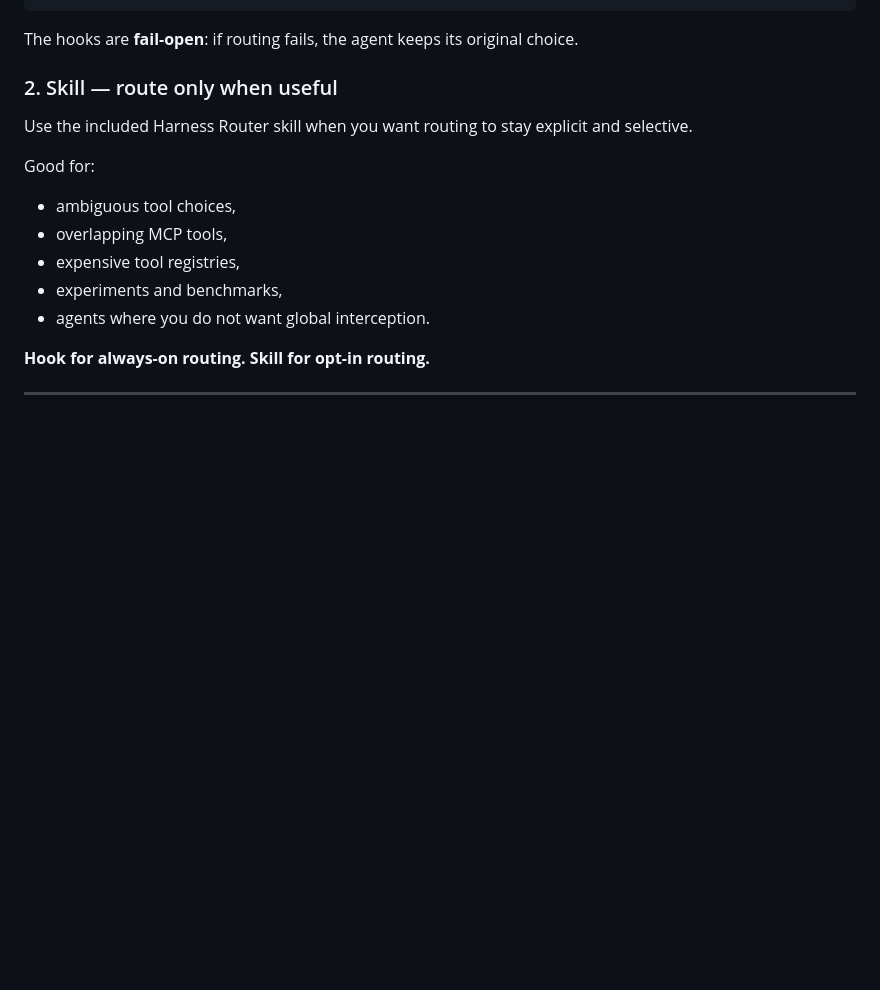
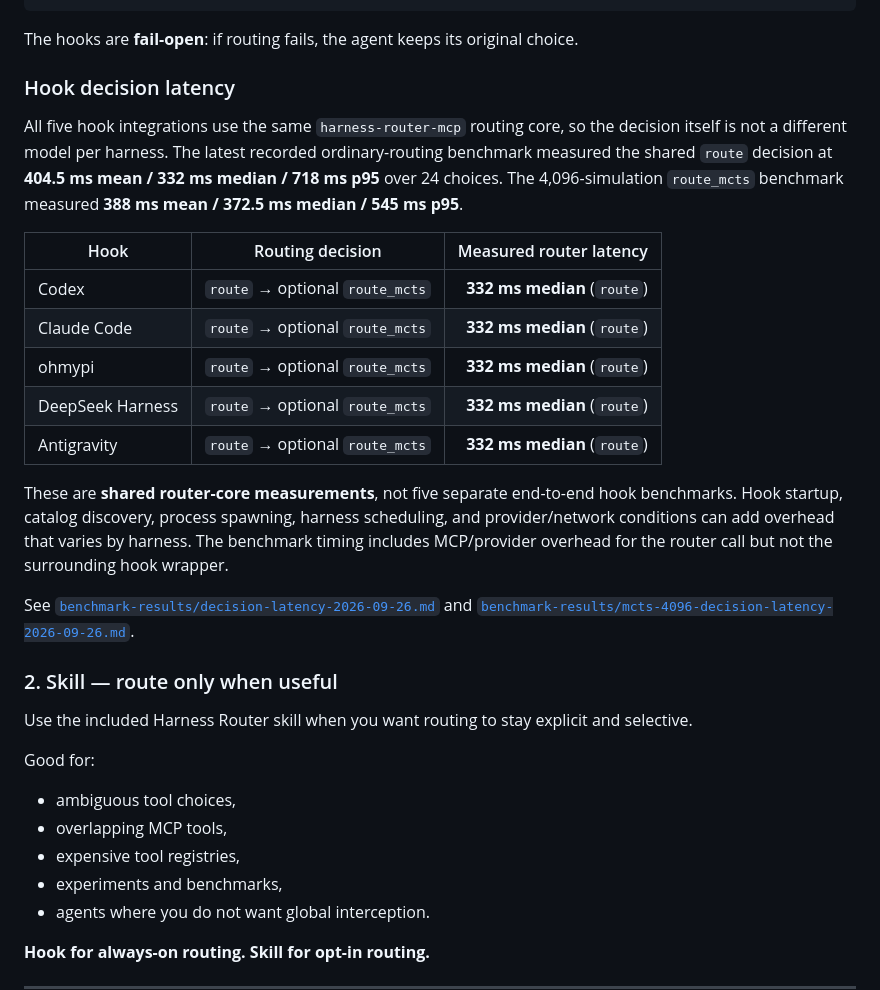
Before and after one commit to Protocol-Lattice/harness-router, a Markdown page: README.md, the part around the change. Drawn GitHub-style; blank space fills up the shorter version.

Commit message:
docs: document hook routing decision latency

````diff
--- a/README.md
+++ b/README.md
@@ -97,6 +97,22 @@ Codex chooses a tool
 ```
 
 The hooks are **fail-open**: if routing fails, the agent keeps its original choice.
+
+### Hook decision latency
+
+All five hook integrations use the same `harness-router-mcp` routing core, so the decision itself is not a different model per harness. The latest recorded ordinary-routing benchmark measured the shared `route` decision at **404.5 ms mean / 332 ms median / 718 ms p95** over 24 choices. The 4,096-simulation `route_mcts` benchmark measured **388 ms mean / 372.5 ms median / 545 ms p95**.
+
+| Hook | Routing decision | Measured router latency |
+| --- | --- | ---: |
+| Codex | `route` → optional `route_mcts` | **332 ms median** (`route`) |
+| Claude Code | `route` → optional `route_mcts` | **332 ms median** (`route`) |
+| ohmypi | `route` → optional `route_mcts` | **332 ms median** (`route`) |
+| DeepSeek Harness | `route` → optional `route_mcts` | **332 ms median** (`route`) |
+| Antigravity | `route` → optional `route_mcts` | **332 ms median** (`route`) |
+
+These are **shared router-core measurements**, not five separate end-to-end hook benchmarks. Hook startup, catalog discovery, process spawning, harness scheduling, and provider/network conditions can add overhead that varies by harness. The benchmark timing includes MCP/provider overhead for the router call but not the surrounding hook wrapper.
+
+See [`benchmark-results/decision-latency-2026-09-26.md`](benchmark-results/decision-latency-2026-09-26.md) and [`benchmark-results/mcts-4096-decision-latency-2026-09-26.md`](benchmark-results/mcts-4096-decision-latency-2026-09-26.md).
 
 ### 2. Skill — route only when useful
 
````
